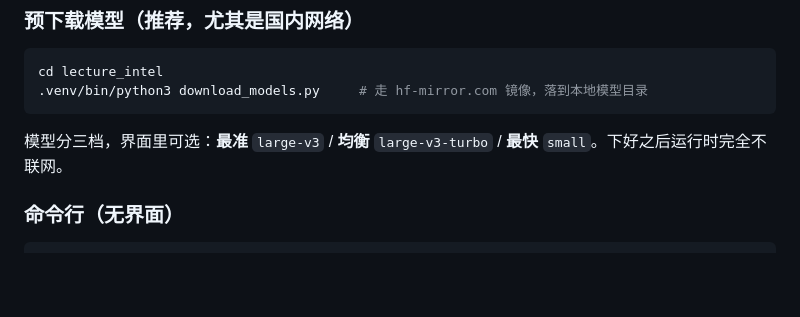
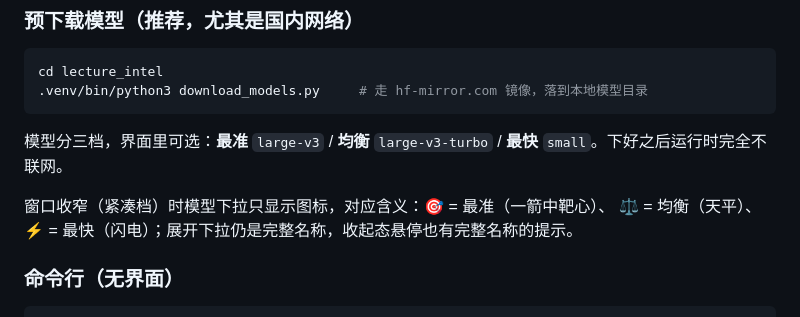
Before and after one commit to chillboy67/recorder-mac, a Markdown page: README.md, the part around the change. Drawn GitHub-style; blank space fills up the shorter version.

```diff
--- a/README.md
+++ b/README.md
@@ -111,6 +111,9 @@ cd lecture_intel
 
 模型分三档，界面里可选：**最准** `large-v3` / **均衡** `large-v3-turbo` /
 **最快** `small`。下好之后运行时完全不联网。
+
+窗口收窄（紧凑档）时模型下拉只显示图标，对应含义：🎯 = 最准（一箭中靶心）、
+⚖️ = 均衡（天平）、⚡ = 最快（闪电）；展开下拉仍是完整名称，收起态悬停也有完整名称的提示。
 
 ### 命令行（无界面）
 
```
Also changed, not shown: README.en.md (+4 -0 lines).
